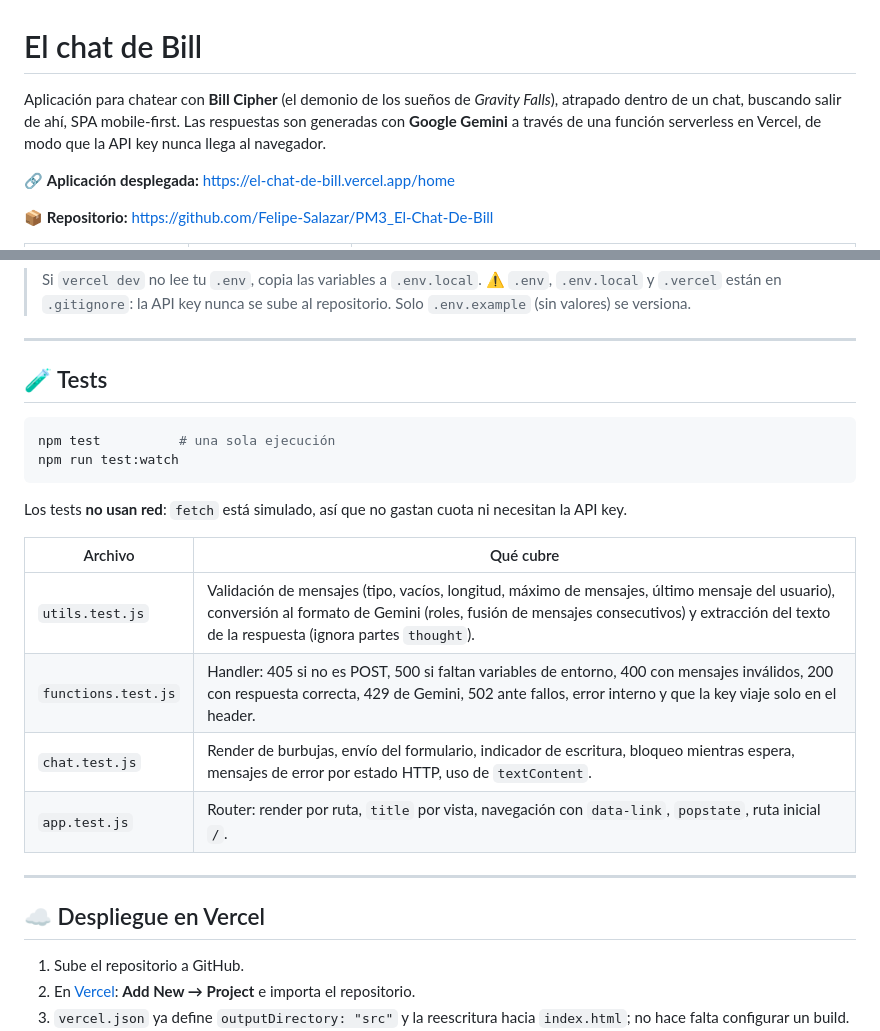
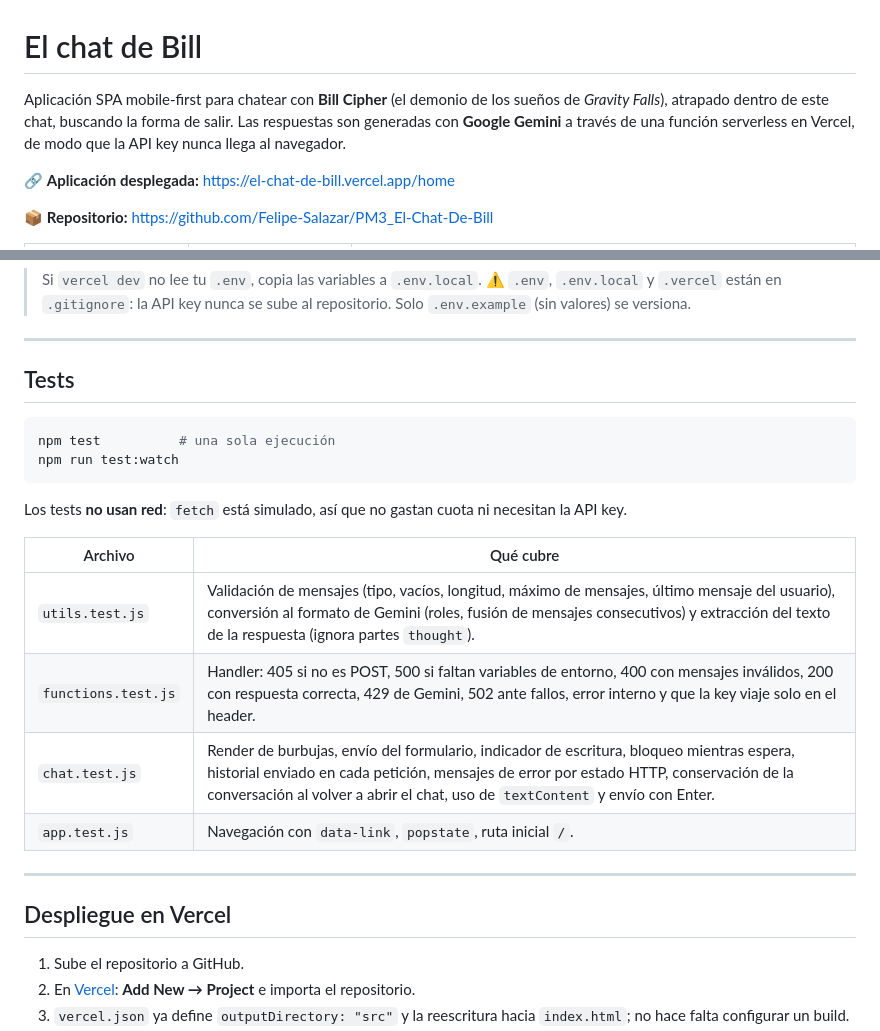
Before and after one commit to Felipe-Salazar/PM3_El-Chat-De-Bill, a Markdown page: README.md, 2 parts joined by grey strips. GitHub-like rendering.

````diff
--- a/README.md
+++ b/README.md
@@ -1,6 +1,6 @@
 # El chat de Bill
 
-Aplicación para chatear con **Bill Cipher** (el demonio de los sueños de _Gravity Falls_), atrapado dentro de un chat, buscando salir de ahí, SPA mobile-first. Las respuestas son generadas con **Google Gemini** a través de una función serverless en Vercel, de modo que la API key nunca llega al navegador.
+Aplicación SPA mobile-first para chatear con **Bill Cipher** (el demonio de los sueños de _Gravity Falls_), atrapado dentro de este chat, buscando la forma de salir. Las respuestas son generadas con **Google Gemini** a través de una función serverless en Vercel, de modo que la API key nunca llega al navegador.
 
 🔗 **Aplicación desplegada:** https://el-chat-de-bill.vercel.app/home
 
@@ -123,7 +134,7 @@ Vercel redirige cualquier ruta que no sea `/api/*` a `index.html` (ver `vercel.j
 
 ---
 
-## 🧪 Tests
+## Tests
 
 ```bash
 npm test          # una sola ejecución
@@ -132,16 +143,16 @@ npm run test:watch
 
 Los tests **no usan red**: `fetch` está simulado, así que no gastan cuota ni necesitan la API key.
 
-| Archivo             | Qué cubre                                                                                                                                                                                                                                   |
-| ------------------- | ------------------------------------------------------------------------------------------------------------------------------------------------------------------------------------------------------------------------------------------- |
-| `utils.test.js`     | Validación de mensajes (tipo, vacíos, longitud, máximo de mensajes, último mensaje del usuario), conversión al formato de Gemini (roles, fusión de mensajes consecutivos) y extracción del texto de la respuesta (ignora partes `thought`). |
-| `functions.test.js` | Handler: 405 si no es POST, 500 si faltan variables de entorno, 400 con mensajes inválidos, 200 con respuesta correcta, 429 de Gemini, 502 ante fallos, error interno y que la key viaje solo en el header.                                 |
-| `chat.test.js`      | Render de burbujas, envío del formulario, indicador de escritura, bloqueo mientras espera, mensajes de error por estado HTTP, uso de `textContent`.                                                                                         |
-| `app.test.js`       | Router: render por ruta, `title` por vista, navegación con `data-link`, `popstate`, ruta inicial `/`.                                                                                                                                       |
+| Archivo             | Qué cubre                                                                                                                                                                                                                                                            |
+| ------------------- | -------------------------------------------------------------------------------------------------------------------------------------------------------------------------------------------------------------------------------------------------------------------- |
+| `utils.test.js`     | Validación de mensajes (tipo, vacíos, longitud, máximo de mensajes, último mensaje del usuario), conversión al formato de Gemini (roles, fusión de mensajes consecutivos) y extracción del texto de la respuesta (ignora partes `thought`).                          |
+| `functions.test.js` | Handler: 405 si no es POST, 500 si faltan variables de entorno, 400 con mensajes inválidos, 200 con respuesta correcta, 429 de Gemini, 502 ante fallos, error interno y que la key viaje solo en el header.                                                          |
+| `chat.test.js`      | Render de burbujas, envío del formulario, indicador de escritura, bloqueo mientras espera, historial enviado en cada petición, mensajes de error por estado HTTP, conservación de la conversación al volver a abrir el chat, uso de `textContent` y envío con Enter. |
+| `app.test.js`       | Navegación con `data-link`, `popstate`, ruta inicial `/`.                                                                                                                                                                                                            |
 
 ---
 
-## ☁️ Despliegue en Vercel
+## Despliegue en Vercel
 
 1. Sube el repositorio a GitHub.
 2. En [Vercel](https://vercel.com): **Add New → Project** e importa el repositorio.
````
Also changed, not shown: other parts of README.md (+46 -34 lines), docs/capturas/lighthouse-chat.png (added), docs/capturas/lighthouse-home.png (added), 4 other files.
